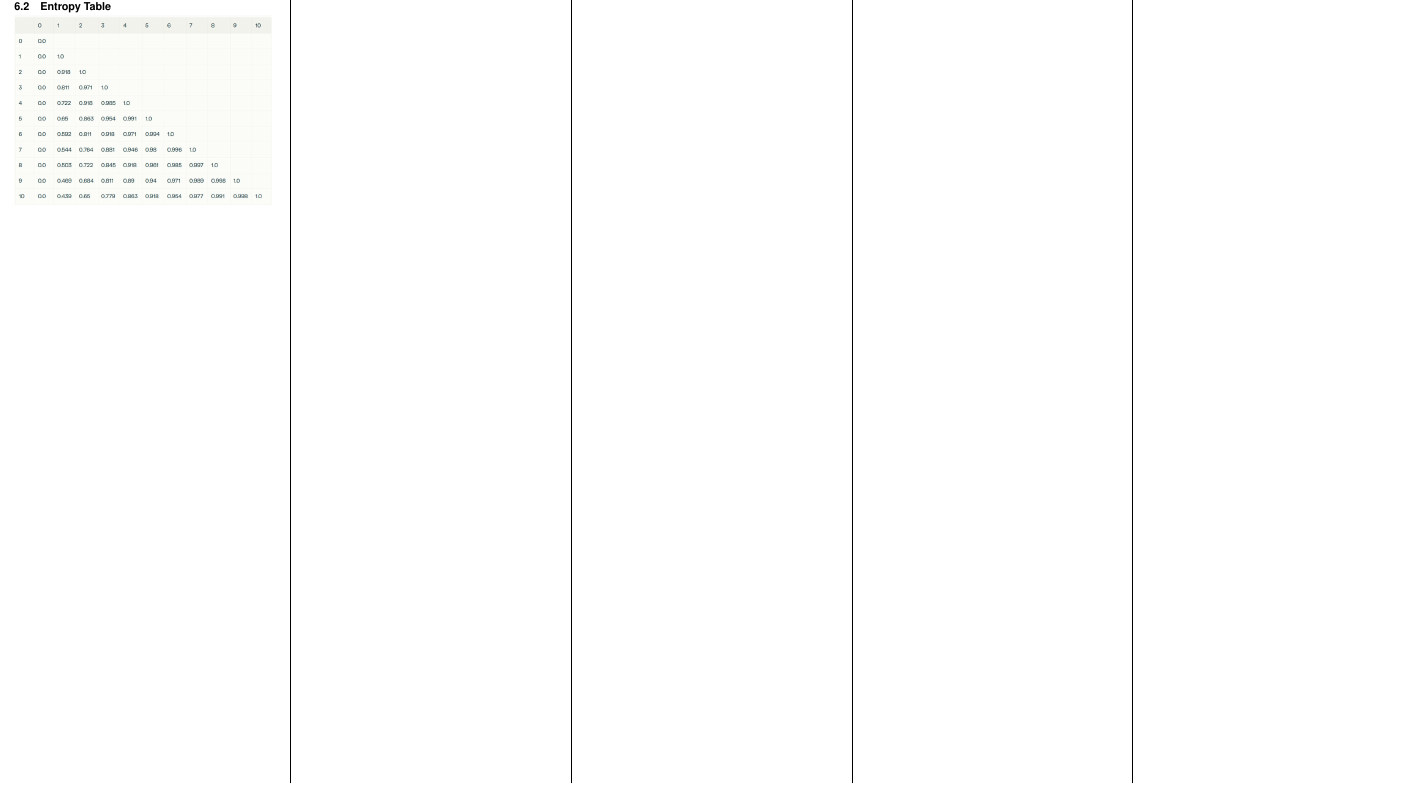
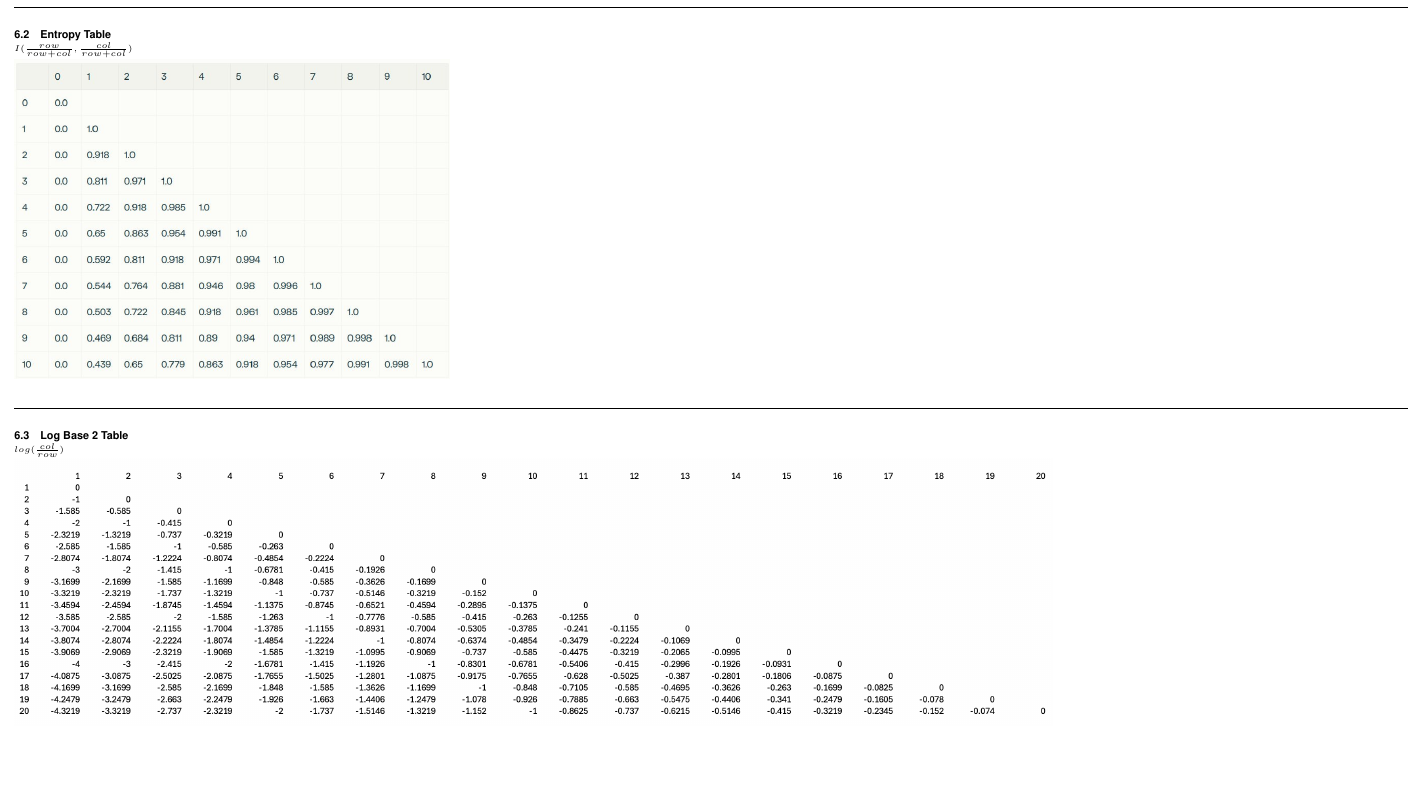
Before and after one commit to SelwynAng/nus_cheatsheets, a LaTeX document (cs2109s/cheatsheet.tex): part of page 2 of 2, cut so that both start at the same text, the shorter picture padded with empty space. Compiled offline with pdfLaTeX.

Commit message:
Add log base two table

```diff
--- a/cs2109s/cheatsheet.tex
+++ b/cs2109s/cheatsheet.tex
@@ -406,7 +406,17 @@
       \item $log_210 = 3.32193$
     \end{enumerate}
 
-    \subsection{Entropy Table}
+  \end{multicols}
+  \hrulefill
+\\\begin{multicols}{3}
+  \subsection{Entropy Table}
+    $I(\frac{row}{row+col}, \frac{col}{row+col})$
     \includegraphics[width=0.95\linewidth]{14_entropy_table.jpg}
-  \end{multicols*}
+  \end{multicols}
+  \hrulefill
+\\\begin{multicols}{1}
+    \subsection{Log Base 2 Table}
+      $log(\frac{col}{row})$
+      \includegraphics[width=1.5\linewidth]{15_log_base_two.png}
+  \end{multicols}
 \end{document}
```
Also changed, not shown: cs2109s/cheatsheet.pdf, cs2109s/images/15_log_base_two.png (added), cs2109s/cheatsheet.tex (2 more changed lines).
